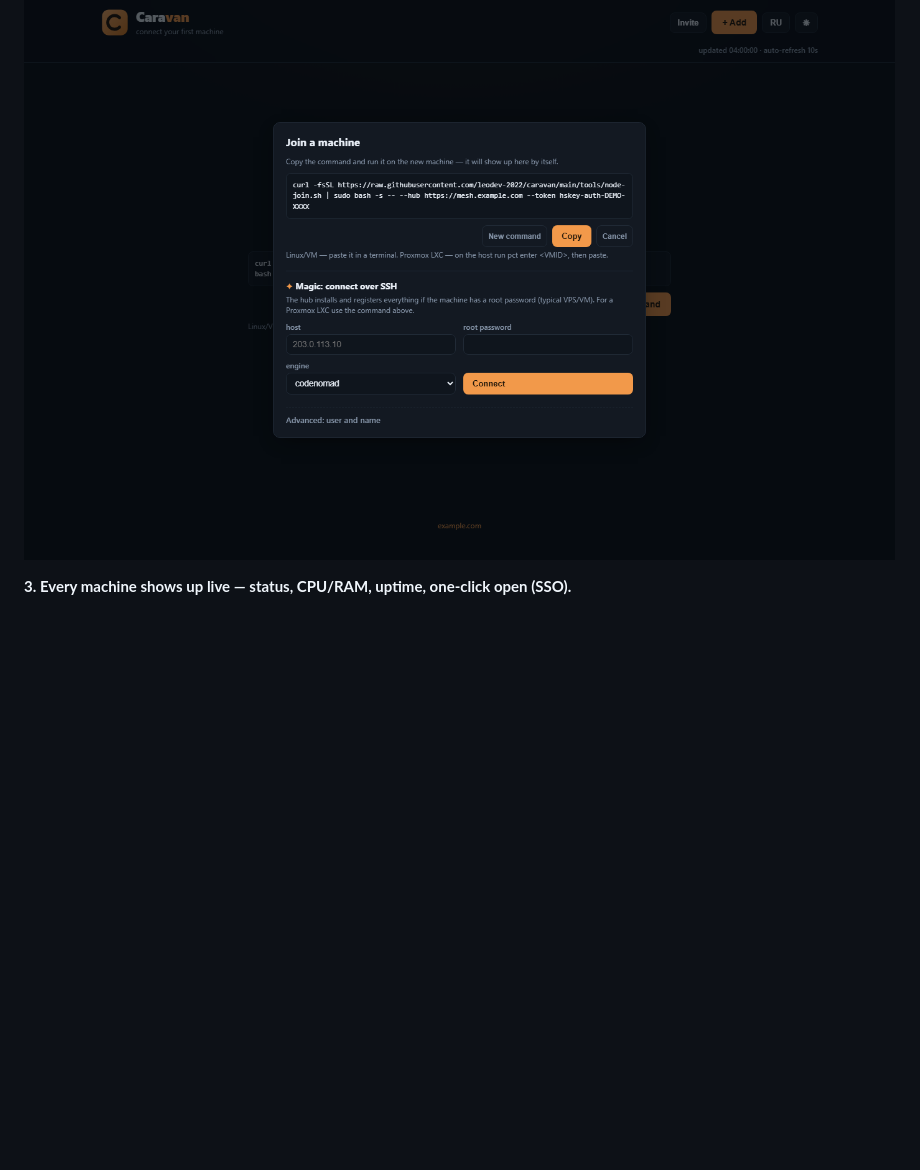
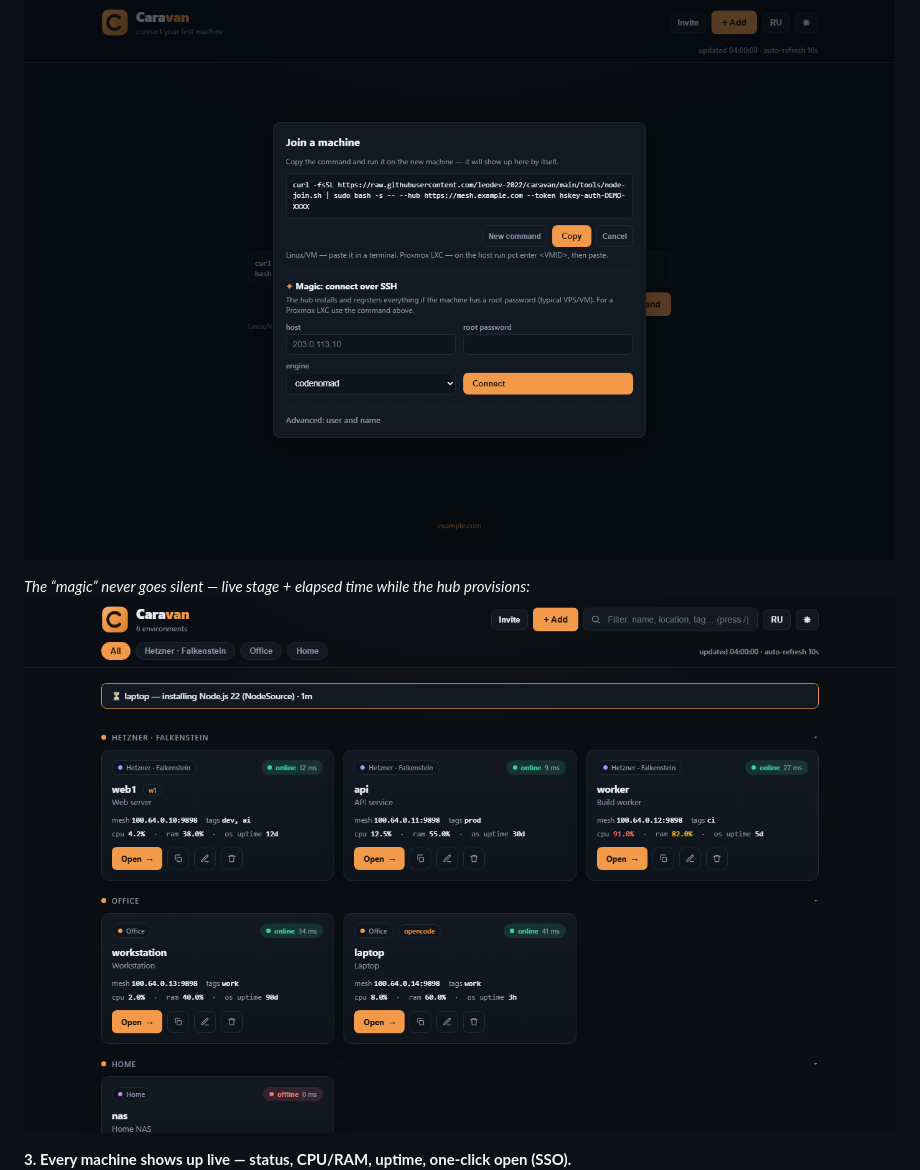
Before and after one commit to leodev-2022/caravan, a Markdown page: README.md, the part around the change. Drawn GitHub-style; pictures changed too: docs/img/magic.png (added); blank space fills up the shorter version.

Commit message:
feat(portal): hide empty location group; add a 'magic in progress' shot

```diff
--- a/README.md
+++ b/README.md
@@ -34,6 +34,9 @@ door, and a self-hosted mesh so your machines never need inbound ports.
 **2. Connect a machine — the one-liner, or the “magic” SSH form that installs and
 registers it for you.**
 ![Join a machine](docs/img/join.png)
+
+*The “magic” never goes silent — live stage + elapsed time while the hub provisions:*
+![Provisioning in progress](docs/img/magic.png)
 
 **3. Every machine shows up live — status, CPU/RAM, uptime, one-click open (SSO).**
 ![Caravan dashboard](docs/img/dashboard.png)
```
Also changed, not shown: docs/img/dashboard-light.png, 3 other files.
